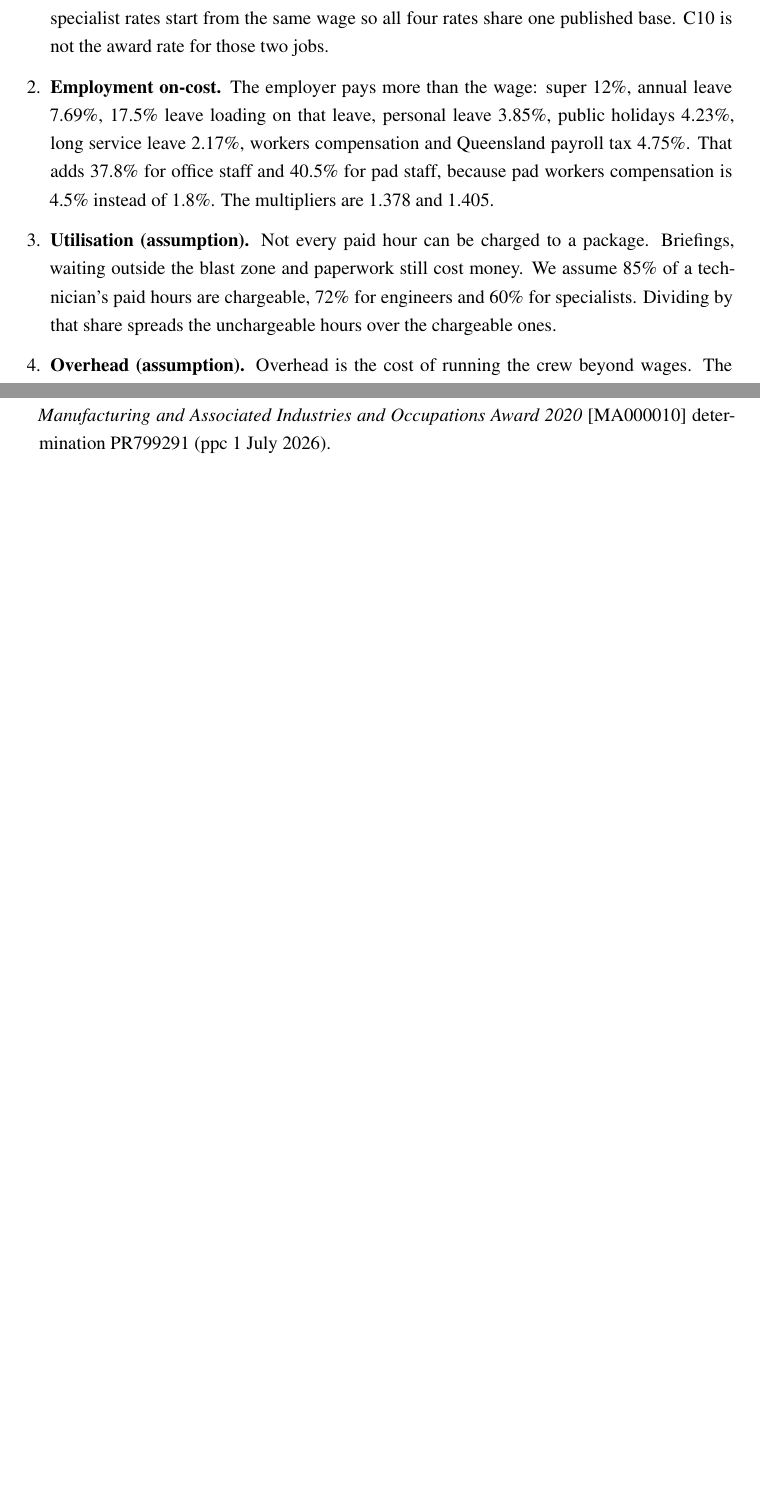
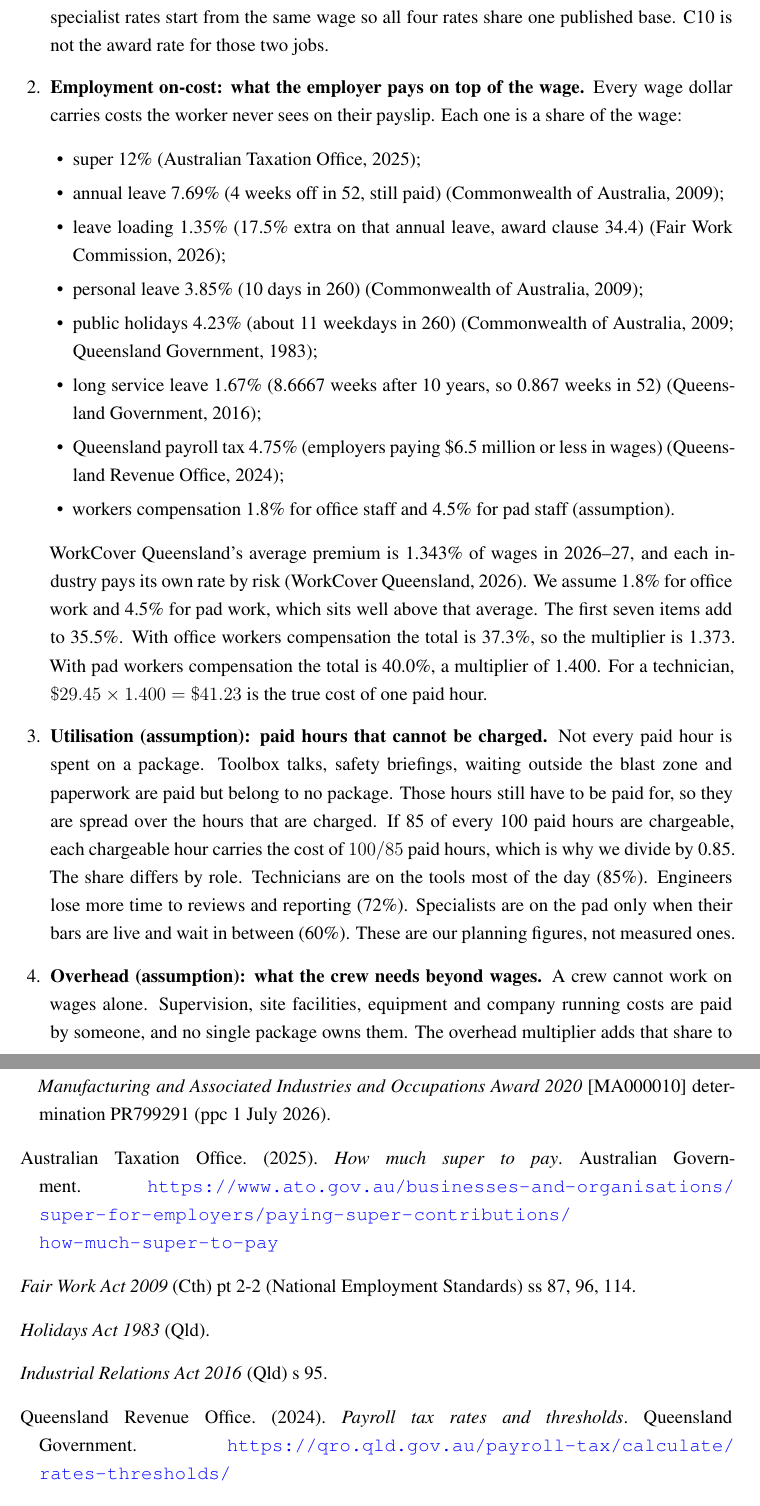
Before and after one commit to HadiAlk4/A3, a LaTeX document (A3.tex, which reads sections/04_cost.tex): two parts of pages 21 and 44 of 49 before the commit and two parts of pages 21 and 45 of 51 after it, joined at a grey line, cut so that both start at the same text, the shorter picture padded with empty space. The pictures show the PDF file A3.pdf that the author committed with the source.

Commit message:
idk..i think i need to redo cost

```diff
--- a/A3.tex
+++ b/A3.tex
@@ -189,6 +189,24 @@ Rawlinsons. (2025). \textit{Rawlinsons Australian construction handbook}. Rawlin
 \bibitem[Fair Work Commission(2026)]{fwc2026}
 Fair Work Commission. (2026). \textit{Annual Wage Review 2026} [2026] FWCFB 3500 (2~June~2026); \textit{Manufacturing and Associated Industries and Occupations Award 2020} [MA000010] determination PR799291 (ppc 1~July~2026).
 
+\bibitem[Australian Taxation Office(2025)]{ato2025}
+Australian Taxation Office. (2025). \textit{How much super to pay}. Australian Government. \url{https://www.ato.gov.au/businesses-and-organisations/super-for-employers/paying-super-contributions/how-much-super-to-pay}
+
+\bibitem[{Commonwealth of Australia}(2009)]{fwa2009}
+\textit{Fair Work Act 2009} (Cth) pt~2-2 (National Employment Standards) ss~87, 96, 114.
+
+\bibitem[{Queensland Government}(1983)]{qholidays1983}
+\textit{Holidays Act 1983} (Qld).
+
+\bibitem[{Queensland Government}(2016)]{qira2016}
+\textit{Industrial Relations Act 2016} (Qld) s~95.
+
+\bibitem[Queensland Revenue Office(2024)]{qro2024}
+Queensland Revenue Office. (2024). \textit{Payroll tax rates and thresholds}. Queensland Government. \url{https://qro.qld.gov.au/payroll-tax/calculate/rates-thresholds/}
+
+\bibitem[WorkCover Queensland(2026)]{workcover2026}
+WorkCover Queensland. (2026). \textit{WorkCover Queensland holds premiums steady for the second year}. WorkCover Queensland. \url{https://www.workcoverqld.com.au/news-and-events/news/2026/workcover-queensland-holds-premiums-steady-for-the-second-year}
+
 \bibitem[Civil Aviation Safety Authority(2024)]{casa2024}
 Civil Aviation Safety Authority. (2024). \textit{Cost recovery implementation statement: Aviation safety regulatory services}. Civil Aviation Safety Authority.
 
--- a/sections/04_cost.tex
+++ b/sections/04_cost.tex
@@ -6,4 +6,3 @@ The cost baseline is the WBS in Figure~\ref{fig:wbs} priced at Level~3. Seventee
 \subsection{Estimating basis and assumptions}
 \label{sec:cost-basis}
 
-The estimate is built bottom-up at Level~3. Each package is hours $\times$ an hourly rate, plus plant and materials. Four hourly rates are used. All four start from the same award wage and go through the same four steps.
@@ -12,7 +14,21 @@ The estimate is built bottom-up at Level~3. Each package is hours $\times$ an ho
 \item \textbf{Wage.} The Manufacturing Award C10 rate is \$29.45 an hour from 1~July~2026 \citep{fwc2026}. It is the legal minimum for a trade-qualified worker. Engineer and specialist rates start from the same wage so all four rates share one published base. C10 is not the award rate for those two jobs.
-\item \textbf{Employment on-cost.} The employer pays more than the wage: super 12\%, annual leave 7.69\%, 17.5\% leave loading on that leave, personal leave 3.85\%, public holidays 4.23\%, long service leave 2.17\%, workers compensation and Queensland payroll tax 4.75\%. That adds 37.8\% for office staff and 40.5\% for pad staff, because pad workers compensation is 4.5\% instead of 1.8\%. The multipliers are 1.378 and 1.405.
-\item \textbf{Utilisation (assumption).} Not every paid hour can be charged to a package. Briefings, waiting outside the blast zone and paperwork still cost money. We assume 85\% of a technician's paid hours are chargeable, 72\% for engineers and 60\% for specialists. Dividing by that share spreads the unchargeable hours over the chargeable ones.
-\item \textbf{Overhead (assumption).} Overhead is the cost of running the crew beyond wages. The multipliers are 1.95 for technicians, 2.66 for engineers, 2.44 for specialists and 1.37 for surge.
+
+\item \textbf{Employment on-cost: what the employer pays on top of the wage.} Every wage dollar carries costs the worker never sees on their payslip. Each one is a share of the wage:
+\begin{itemize}[leftmargin=1.2em,itemsep=0.1em]
+\item super 12\% \citep{ato2025};
+\item annual leave 7.69\% (4 weeks off in 52, still paid) \citep{fwa2009};
+\item leave loading 1.35\% (17.5\% extra on that annual leave, award clause 34.4) \citep{fwc2026};
+\item personal leave 3.85\% (10 days in 260) \citep{fwa2009};
+\item public holidays 4.23\% (about 11 weekdays in 260) \citep{fwa2009,qholidays1983};
+\item long service leave 1.67\% (8.6667 weeks after 10 years, so 0.867 weeks in 52) \citep{qira2016};
+\item Queensland payroll tax 4.75\% (employers paying \$6.5 million or less in wages) \citep{qro2024};
+\item workers compensation 1.8\% for office staff and 4.5\% for pad staff (assumption).
+\end{itemize}
+WorkCover Queensland's average premium is 1.343\% of wages in 2026--27, and each industry pays its own rate by risk \citep{workcover2026}. We assume 1.8\% for office work and 4.5\% for pad work, which sits well above that average. The first seven items add to 35.5\%. With office workers compensation the total is 37.3\%, so the multiplier is 1.373. With pad workers compensation the total is 40.0\%, a multiplier of 1.400. For a technician, $\$29.45 \times 1.400 = \$41.23$ is the true cost of one paid hour.
+
+\item \textbf{Utilisation (assumption): paid hours that cannot be charged.} Not every paid hour is spent on a package. Toolbox talks, safety briefings, waiting outside the blast zone and paperwork are paid but belong to no package. Those hours still have to be paid for, so they are spread over the hours that are charged. If 85 of every 100 paid hours are chargeable, each chargeable hour carries the cost of $100/85$ paid hours, which is why we divide by 0.85. The share differs by role. Technicians are on the tools most of the day (85\%). Engineers lose more time to reviews and reporting (72\%). Specialists are on the pad only when their bars are live and wait in between (60\%). These are our planning figures, not measured ones.
+
+\item \textbf{Overhead (assumption): what the crew needs beyond wages.} A crew cannot work on wages alone. Supervision, site facilities, equipment and company running costs are paid by someone, and no single package owns them. The overhead multiplier adds that share to every chargeable hour. It is 1.95 for technicians, 2.67 for engineers, 2.45 for specialists and 1.37 for surge. Surge is lowest because its wage has already been raised by the 1.5 overtime rate. These are our planning figures, set so the four charge-out rates sit where Table~\ref{tab:labour-rates} shows them.
 \end{enumerate}
 
 \begin{table}[H]
```
Also changed, not shown: data/pep_baseline.yaml (+3 -3 lines), A3.pdf, sections/04_cost.tex (15 more changed lines), 1 other file.
